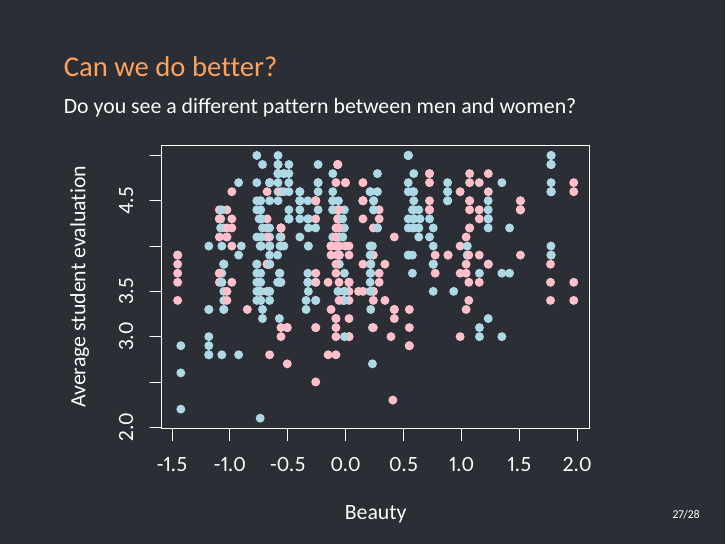
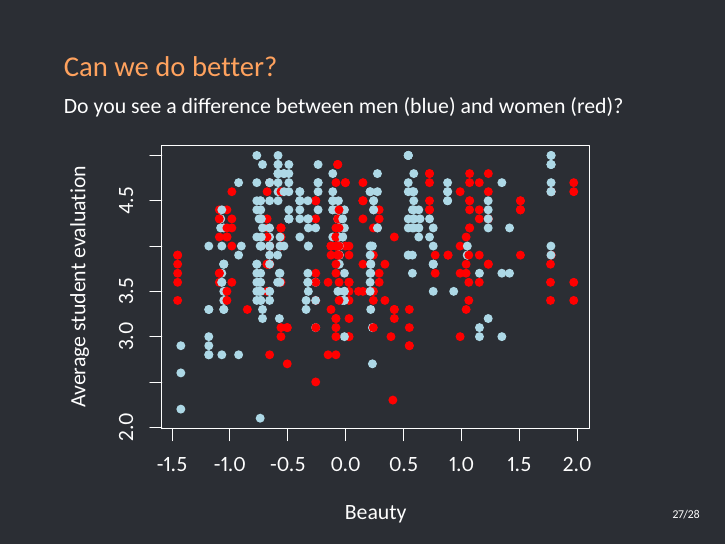
Before and after one commit to saiaravindhravi/sta371g, LaTeX slides (slides/lecture-01/lecture-01.tex): page 29 of 30. The pictures show the PDF file slides/lecture-01/lecture-01.pdf that the author committed with the source.

Commit message:
Add colors for men/women.

```diff
--- a/slides/lecture-01/lecture-01.tex
+++ b/slides/lecture-01/lecture-01.tex
@@ -357,7 +357,7 @@
         a difference for men. We probably will not have time to go into it\textCR
         any further; this is just to whet students' appetite for what is possible.
       }
-      Do you see a different pattern between men and women?
+      Do you see a difference between men (blue) and women (red)?
 
 \begin{knitrout}
 \definecolor{shadecolor}{rgb}{0.969, 0.969, 0.969}
```
Also changed, not shown: slides/lecture-01/lecture-01.pdf, 1 other file.
